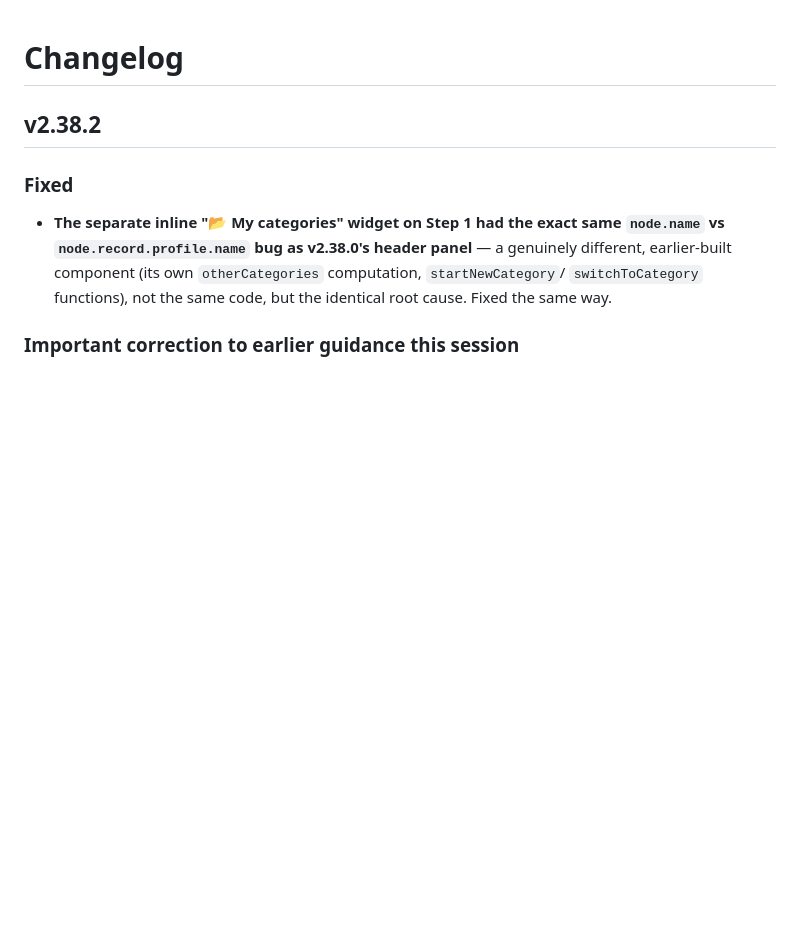
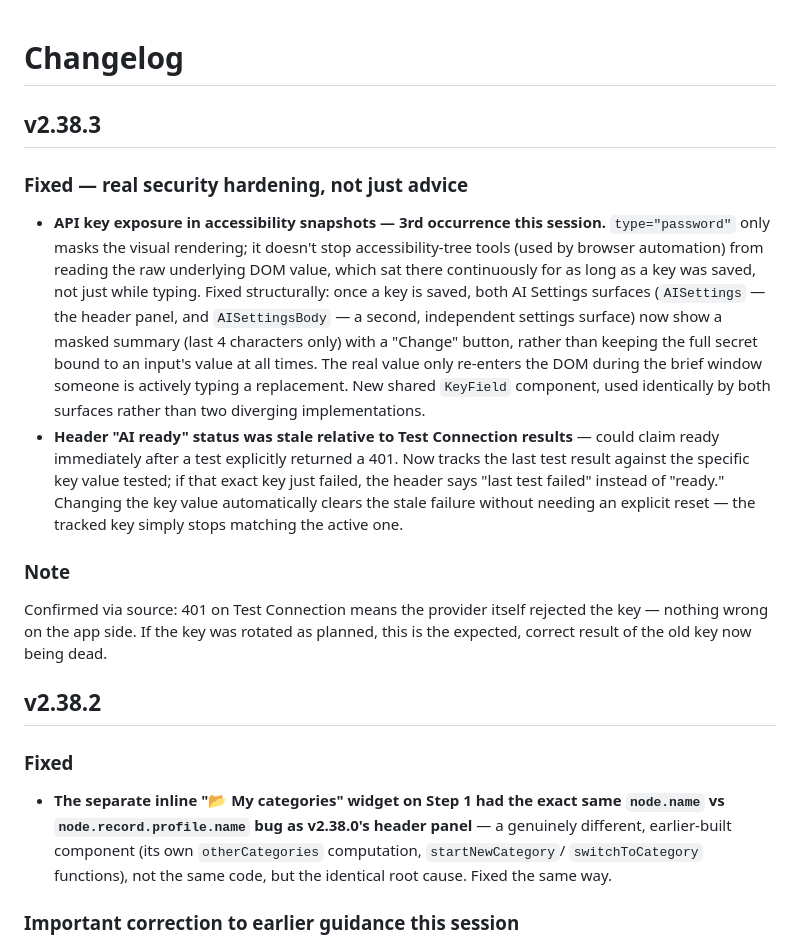
Before and after one commit to rags1816/CategoryAI, a Markdown page: CHANGELOG.md, the part around the change. Drawn GitHub-style; blank space fills up the shorter version.

Commit message:
Update CHANGELOG.md
49b6cd2fb07c6b7a2e57c978d8c13bf0c3464773f1bbf6d3a77046bbdc2a19e7

```diff
--- a/CHANGELOG.md
+++ b/CHANGELOG.md
@@ -1,4 +1,33 @@
 # Changelog
+
+## v2.38.3
+### Fixed — real security hardening, not just advice
+- **API key exposure in accessibility snapshots — 3rd occurrence this
+  session.** `type="password"` only masks the visual rendering; it
+  doesn't stop accessibility-tree tools (used by browser automation)
+  from reading the raw underlying DOM value, which sat there
+  continuously for as long as a key was saved, not just while typing.
+  Fixed structurally: once a key is saved, both AI Settings surfaces
+  (`AISettings` — the header panel, and `AISettingsBody` — a second,
+  independent settings surface) now show a masked summary (last 4
+  characters only) with a "Change" button, rather than keeping the full
+  secret bound to an input's value at all times. The real value only
+  re-enters the DOM during the brief window someone is actively typing
+  a replacement. New shared `KeyField` component, used identically by
+  both surfaces rather than two diverging implementations.
+- **Header "AI ready" status was stale relative to Test Connection
+  results** — could claim ready immediately after a test explicitly
+  returned a 401. Now tracks the last test result against the specific
+  key value tested; if that exact key just failed, the header says "last
+  test failed" instead of "ready." Changing the key value automatically
+  clears the stale failure without needing an explicit reset — the
+  tracked key simply stops matching the active one.
+
+### Note
+Confirmed via source: 401 on Test Connection means the provider itself
+rejected the key — nothing wrong on the app side. If the key was
+rotated as planned, this is the expected, correct result of the old key
+now being dead.
 
 ## v2.38.2
 ### Fixed
```
